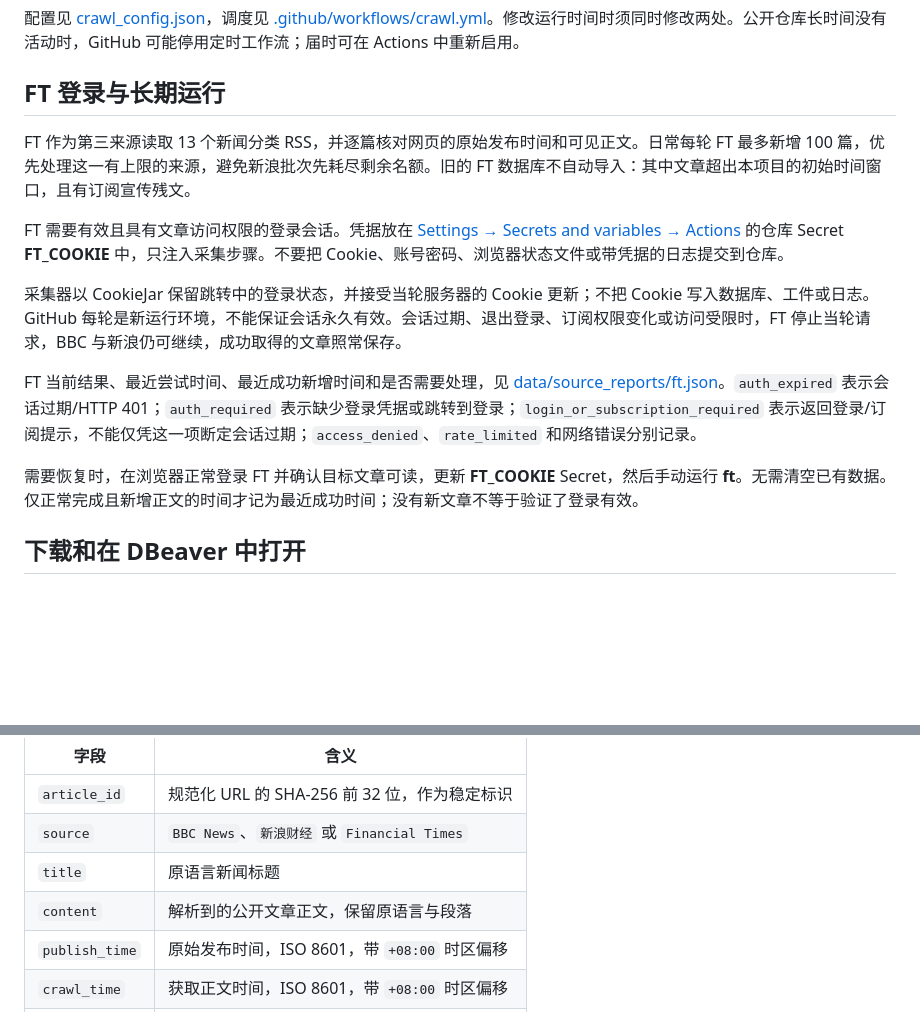
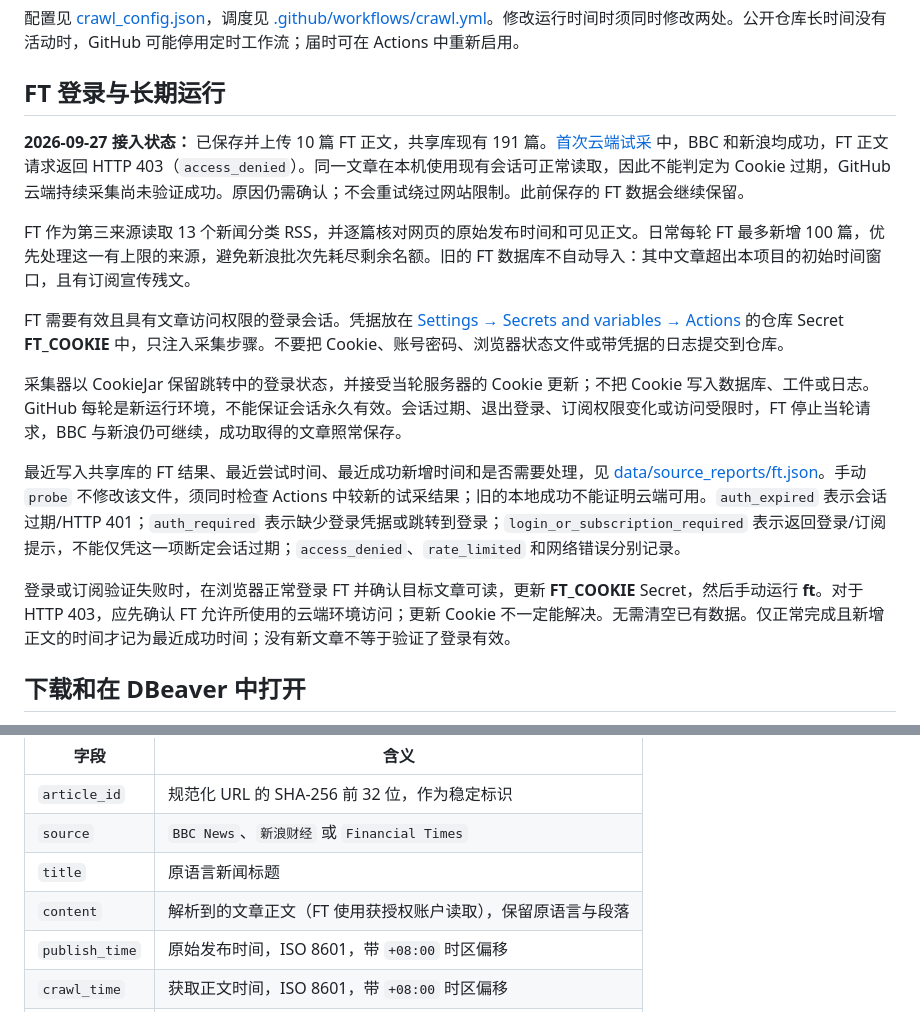
Before and after one commit to jonehandson11-spec/News-AI-quant-project, a Markdown page: README.md, 2 parts joined by grey strips. Drawn GitHub-style; blank space fills up the shorter version.

Commit message:
Document FT cloud access denial and distinguish it from expired credentials

```diff
--- a/README.md
+++ b/README.md
@@ -20,15 +20,17 @@
 
 ## FT 登录与长期运行
 
+**2026-09-27 接入状态：** 已保存并上传 10 篇 FT 正文，共享库现有 191 篇。[首次云端试采](https://github.com/jonehandson11-spec/News-AI-quant-project/actions/runs/36325951447) 中，BBC 和新浪均成功，FT 正文请求返回 HTTP 403（`access_denied`）。同一文章在本机使用现有会话可正常读取，因此不能判定为 Cookie 过期，GitHub 云端持续采集尚未验证成功。原因仍需确认；不会重试绕过网站限制。此前保存的 FT 数据会继续保留。
+
 FT 作为第三来源读取 13 个新闻分类 RSS，并逐篇核对网页的原始发布时间和可见正文。日常每轮 FT 最多新增 100 篇，优先处理这一有上限的来源，避免新浪批次先耗尽剩余名额。旧的 FT 数据库不自动导入：其中文章超出本项目的初始时间窗口，且有订阅宣传残文。
 
 FT 需要有效且具有文章访问权限的登录会话。凭据放在 [Settings → Secrets and variables → Actions](https://github.com/jonehandson11-spec/News-AI-quant-project/settings/secrets/actions) 的仓库 Secret **FT_COOKIE** 中，只注入采集步骤。不要把 Cookie、账号密码、浏览器状态文件或带凭据的日志提交到仓库。
 
 采集器以 CookieJar 保留跳转中的登录状态，并接受当轮服务器的 Cookie 更新；不把 Cookie 写入数据库、工件或日志。GitHub 每轮是新运行环境，不能保证会话永久有效。会话过期、退出登录、订阅权限变化或访问受限时，FT 停止当轮请求，BBC 与新浪仍可继续，成功取得的文章照常保存。
 
-FT 当前结果、最近尝试时间、最近成功新增时间和是否需要处理，见 [data/source_reports/ft.json](data/source_reports/ft.json)。`auth_expired` 表示会话过期/HTTP 401；`auth_required` 表示缺少登录凭据或跳转到登录；`login_or_subscription_required` 表示返回登录/订阅提示，不能仅凭这一项断定会话过期；`access_denied`、`rate_limited` 和网络错误分别记录。
+最近写入共享库的 FT 结果、最近尝试时间、最近成功新增时间和是否需要处理，见 [data/source_reports/ft.json](data/source_reports/ft.json)。手动 `probe` 不修改该文件，须同时检查 Actions 中较新的试采结果；旧的本地成功不能证明云端可用。`auth_expired` 表示会话过期/HTTP 401；`auth_required` 表示缺少登录凭据或跳转到登录；`login_or_subscription_required` 表示返回登录/订阅提示，不能仅凭这一项断定会话过期；`access_denied`、`rate_limited` 和网络错误分别记录。
 
-需要恢复时，在浏览器正常登录 FT 并确认目标文章可读，更新 **FT_COOKIE** Secret，然后手动运行 **ft**。无需清空已有数据。仅正常完成且新增正文的时间才记为最近成功时间；没有新文章不等于验证了登录有效。
+登录或订阅验证失败时，在浏览器正常登录 FT 并确认目标文章可读，更新 **FT_COOKIE** Secret，然后手动运行 **ft**。对于 HTTP 403，应先确认 FT 允许所使用的云端环境访问；更新 Cookie 不一定能解决。无需清空已有数据。仅正常完成且新增正文的时间才记为最近成功时间；没有新文章不等于验证了登录有效。
 
 ## 下载和在 DBeaver 中打开
 
@@ -77,7 +79,7 @@ GitHub 保存的是**版本化文件快照**，不是可让多台电脑直接连
 | `article_id` | 规范化 URL 的 SHA-256 前 32 位，作为稳定标识 |
 | `source` | `BBC News`、`新浪财经` 或 `Financial Times` |
 | `title` | 原语言新闻标题 |
-| `content` | 解析到的公开文章正文，保留原语言与段落 |
+| `content` | 解析到的文章正文（FT 使用获授权账户读取），保留原语言与段落 |
 | `publish_time` | 原始发布时间，ISO 8601，带 `+08:00` 时区偏移 |
 | `crawl_time` | 获取正文时间，ISO 8601，带 `+08:00` 时区偏移 |
 | `url` | 原文链接；去除查询参数和片段后的规范化 URL |
```
